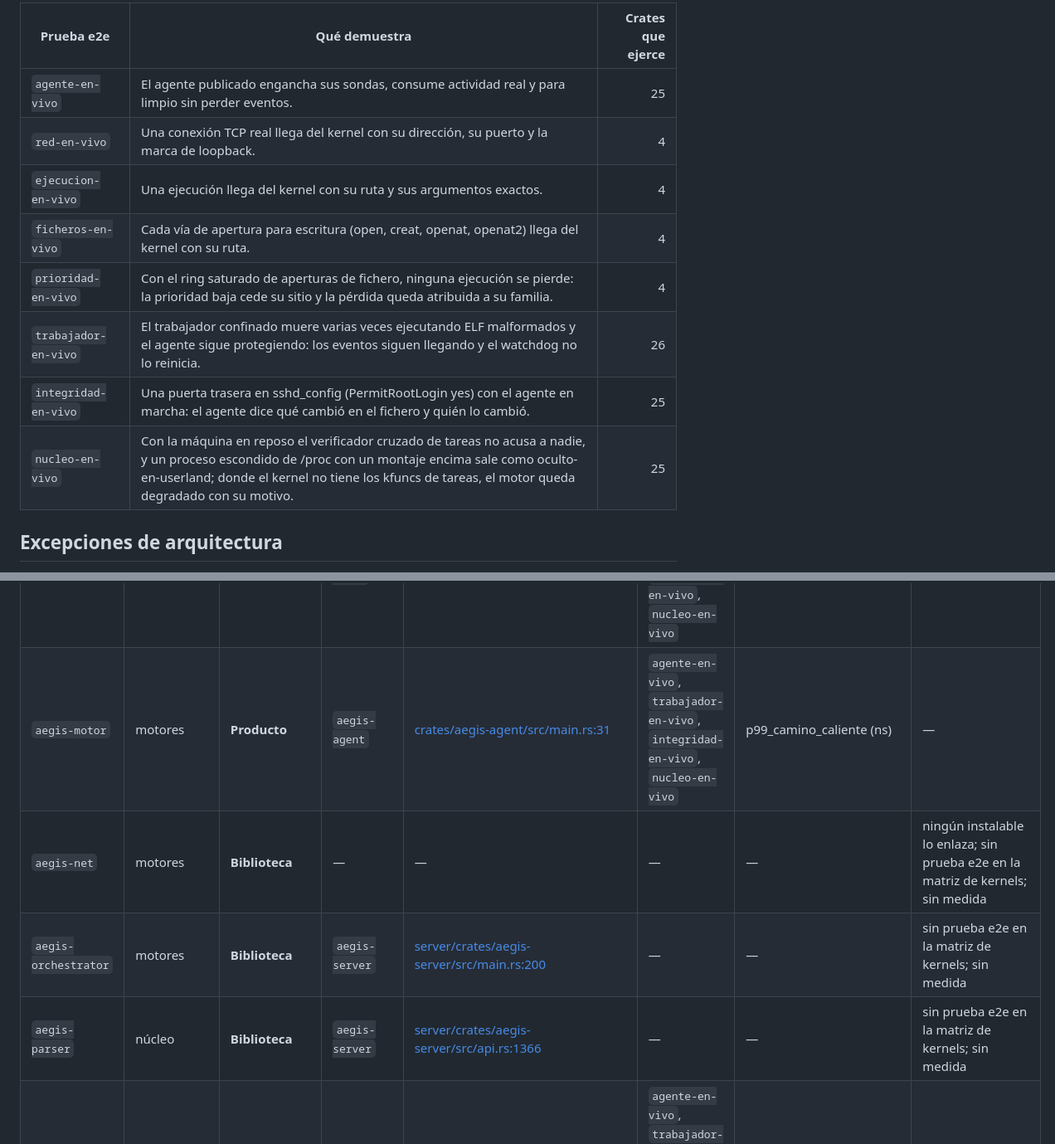
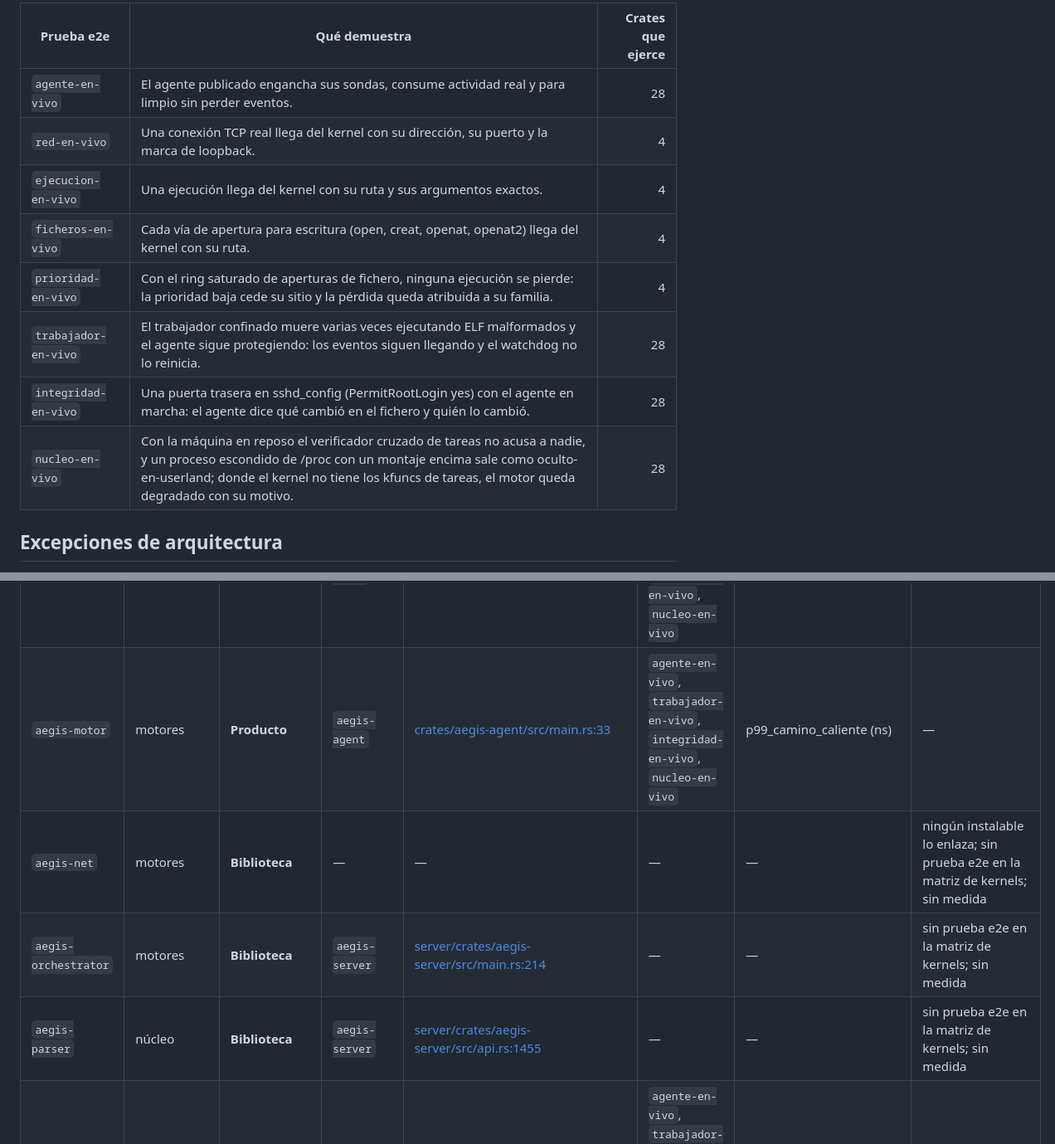
Before and after one commit to arguar13/Antivirus-inteligente, a Markdown page: docs/matriz-capacidades.md, 2 parts joined by grey strips. Shown at 83% size. Drawn GitHub-style.

```diff
--- a/docs/matriz-capacidades.md
+++ b/docs/matriz-capacidades.md
@@ -92,14 +92,14 @@ Cada prueba de extremo a extremo se ejecuta dentro de una microVM con el kernel
 
 | Prueba e2e | Qué demuestra | Crates que ejerce |
 |---|---|---:|
-| `agente-en-vivo` | El agente publicado engancha sus sondas, consume actividad real y para limpio sin perder eventos. | 25 |
+| `agente-en-vivo` | El agente publicado engancha sus sondas, consume actividad real y para limpio sin perder eventos. | 28 |
 | `red-en-vivo` | Una conexión TCP real llega del kernel con su dirección, su puerto y la marca de loopback. | 4 |
 | `ejecucion-en-vivo` | Una ejecución llega del kernel con su ruta y sus argumentos exactos. | 4 |
 | `ficheros-en-vivo` | Cada vía de apertura para escritura (open, creat, openat, openat2) llega del kernel con su ruta. | 4 |
 | `prioridad-en-vivo` | Con el ring saturado de aperturas de fichero, ninguna ejecución se pierde: la prioridad baja cede su sitio y la pérdida queda atribuida a su familia. | 4 |
-| `trabajador-en-vivo` | El trabajador confinado muere varias veces ejecutando ELF malformados y el agente sigue protegiendo: los eventos siguen llegando y el watchdog no lo reinicia. | 26 |
-| `integridad-en-vivo` | Una puerta trasera en sshd_config (PermitRootLogin yes) con el agente en marcha: el agente dice qué cambió en el fichero y quién lo cambió. | 25 |
-| `nucleo-en-vivo` | Con la máquina en reposo el verificador cruzado de tareas no acusa a nadie, y un proceso escondido de /proc con un montaje encima sale como oculto-en-userland; donde el kernel no tiene los kfuncs de tareas, el motor queda degradado con su motivo. | 25 |
+| `trabajador-en-vivo` | El trabajador confinado muere varias veces ejecutando ELF malformados y el agente sigue protegiendo: los eventos siguen llegando y el watchdog no lo reinicia. | 28 |
+| `integridad-en-vivo` | Una puerta trasera en sshd_config (PermitRootLogin yes) con el agente en marcha: el agente dice qué cambió en el fichero y quién lo cambió. | 28 |
+| `nucleo-en-vivo` | Con la máquina en reposo el verificador cruzado de tareas no acusa a nadie, y un proceso escondido de /proc con un montaje encima sale como oculto-en-userland; donde el kernel no tiene los kfuncs de tareas, el motor queda degradado con su motivo. | 28 |
 
 ## Excepciones de arquitectura
 
@@ -168,10 +168,10 @@ Dependencias que hoy suben de capa ([`tools/config/capas.toml`](../tools/config/
 | `aegis-memhunter` | motores | **Condicional** | `aegis-agent` | [crates/aegis-agent/src/motores/memoria.rs:36](../crates/aegis-agent/src/motores/memoria.rs#L36) | `agente-en-vivo`, `trabajador-en-vivo`, `integridad-en-vivo`, `nucleo-en-vivo` | — | sin medida; requiere CAP_SYS_PTRACE en el agente y Yama ptrace_scope por debajo de 3 (sin ello: sin leer la memoria ajena no hay forense en vivo: codigo sin fichero, carga reflexiva y module stomping quedan sin mirar) |
 | `aegis-mesh` | E/S | **Biblioteca** | — | — | — | — | ningún instalable lo enlaza; sin prueba e2e en la matriz de kernels; sin medida |
 | `aegis-ml` | motores | **Biblioteca** | `aegis-agent` | [crates/aegis-ransom/src/engine.rs:286](../crates/aegis-ransom/src/engine.rs#L286) | `agente-en-vivo`, `trabajador-en-vivo`, `integridad-en-vivo`, `nucleo-en-vivo` | — | sin medida |
-| `aegis-motor` | motores | **Producto** | `aegis-agent` | [crates/aegis-agent/src/main.rs:31](../crates/aegis-agent/src/main.rs#L31) | `agente-en-vivo`, `trabajador-en-vivo`, `integridad-en-vivo`, `nucleo-en-vivo` | p99_camino_caliente (ns) | — |
+| `aegis-motor` | motores | **Producto** | `aegis-agent` | [crates/aegis-agent/src/main.rs:33](../crates/aegis-agent/src/main.rs#L33) | `agente-en-vivo`, `trabajador-en-vivo`, `integridad-en-vivo`, `nucleo-en-vivo` | p99_camino_caliente (ns) | — |
 | `aegis-net` | motores | **Biblioteca** | — | — | — | — | ningún instalable lo enlaza; sin prueba e2e en la matriz de kernels; sin medida |
-| `aegis-orchestrator` | motores | **Biblioteca** | `aegis-server` | [server/crates/aegis-server/src/main.rs:200](../server/crates/aegis-server/src/main.rs#L200) | — | — | sin prueba e2e en la matriz de kernels; sin medida |
-| `aegis-parser` | núcleo | **Biblioteca** | `aegis-server` | [server/crates/aegis-server/src/api.rs:1366](../server/crates/aegis-server/src/api.rs#L1366) | — | — | sin prueba e2e en la matriz de kernels; sin medida |
+| `aegis-orchestrator` | motores | **Biblioteca** | `aegis-server` | [server/crates/aegis-server/src/main.rs:214](../server/crates/aegis-server/src/main.rs#L214) | — | — | sin prueba e2e en la matriz de kernels; sin medida |
+| `aegis-parser` | núcleo | **Biblioteca** | `aegis-server` | [server/crates/aegis-server/src/api.rs:1455](../server/crates/aegis-server/src/api.rs#L1455) | — | — | sin prueba e2e en la matriz de kernels; sin medida |
 | `aegis-patron` | núcleo | **Biblioteca** | `aegis-agent` | [crates/aegis-scan/src/yara.rs:24](../crates/aegis-scan/src/yara.rs#L24) | `agente-en-vivo`, `trabajador-en-vivo`, `integridad-en-vivo`, `nucleo-en-vivo` | — | sin medida |
 | `aegis-pe` | núcleo | **Biblioteca** | `aegis-agent` | [crates/aegis-macho/src/macho.rs:27](../crates/aegis-macho/src/macho.rs#L27) | `agente-en-vivo`, `trabajador-en-vivo`, `integridad-en-vivo`, `nucleo-en-vivo` | — | sin medida |
 | `aegis-pipeline` | E/S | **Biblioteca** | — | — | — | — | ningún instalable lo enlaza; sin prueba e2e en la matriz de kernels; sin medida |
```
Also changed, not shown: other parts of docs/matriz-capacidades.md (+13 -13 lines), README.md (+13 -12 lines).
